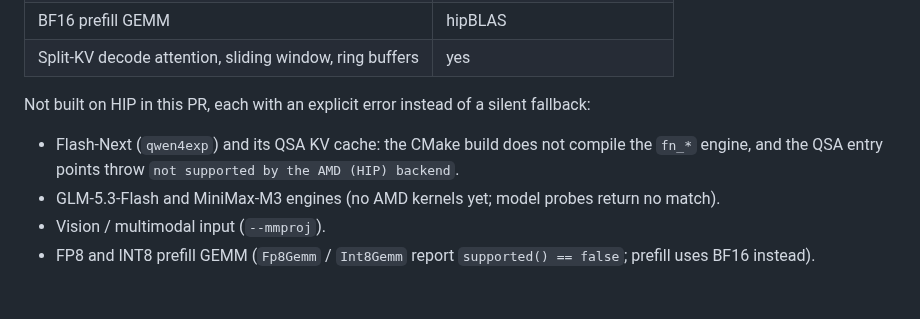
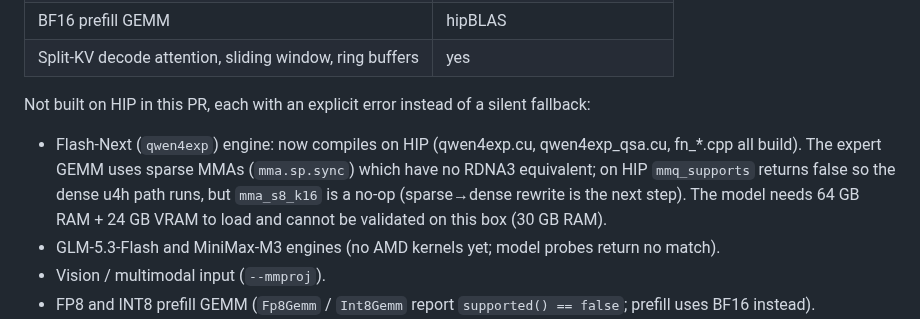
Before and after one commit to turbo-tan/tqllm, a Markdown page: docs/guides/amd.md, the part around the change. Drawn GitHub-style; blank space fills up the shorter version.

Commit message:
backends/hip: compile Flash-Next (qwen4exp) on HIP + doc updates

```diff
--- a/docs/guides/amd.md
+++ b/docs/guides/amd.md
@@ -45,8 +45,11 @@ Run the same way as the CUDA build:
 
 Not built on HIP in this PR, each with an explicit error instead of a silent fallback:
 
-- Flash-Next (`qwen4exp`) and its QSA KV cache: the CMake build does not compile the `fn_*`
-  engine, and the QSA entry points throw `not supported by the AMD (HIP) backend`.
+- Flash-Next (`qwen4exp`) engine: now compiles on HIP (qwen4exp.cu, qwen4exp_qsa.cu, fn_*.cpp
+  all build). The expert GEMM uses sparse MMAs (`mma.sp.sync`) which have no RDNA3 equivalent;
+  on HIP `mmq_supports` returns false so the dense u4h path runs, but `mma_s8_k16` is a no-op
+  (sparse→dense rewrite is the next step). The model needs 64 GB RAM + 24 GB VRAM to load and
+  cannot be validated on this box (30 GB RAM).
 - GLM-5.3-Flash and MiniMax-M3 engines (no AMD kernels yet; model probes return no match).
 - Vision / multimodal input (`--mmproj`).
 - FP8 and INT8 prefill GEMM (`Fp8Gemm` / `Int8Gemm` report `supported() == false`; prefill uses
```
